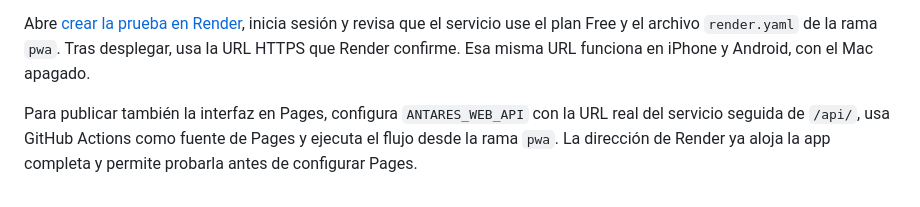
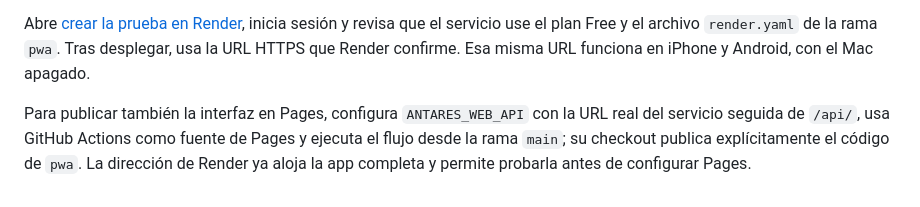
Before and after one commit to Hanyer001/Antares, a Markdown page: docs/WEB.md, the part around the change. Drawn GitHub-style.

Commit message:
Documenta publicación en Pages y límite de audio en Render

```diff
--- a/docs/WEB.md
+++ b/docs/WEB.md
@@ -67,4 +67,4 @@ El archivo `render.yaml` despliega la rama `pwa` como servicio Docker gratuito.
 
 Abre [crear la prueba en Render](https://dashboard.render.com/select-repo?type=blueprint&repo=https://github.com/Hanyer001/Antares&branch=pwa), inicia sesión y revisa que el servicio use el plan Free y el archivo `render.yaml` de la rama `pwa`. Tras desplegar, usa la URL HTTPS que Render confirme. Esa misma URL funciona en iPhone y Android, con el Mac apagado.
 
-Para publicar también la interfaz en Pages, configura `ANTARES_WEB_API` con la URL real del servicio seguida de `/api/`, usa GitHub Actions como fuente de Pages y ejecuta el flujo desde la rama `pwa`. La dirección de Render ya aloja la app completa y permite probarla antes de configurar Pages.
+Para publicar también la interfaz en Pages, configura `ANTARES_WEB_API` con la URL real del servicio seguida de `/api/`, usa GitHub Actions como fuente de Pages y ejecuta el flujo desde la rama `main`; su checkout publica explícitamente el código de `pwa`. La dirección de Render ya aloja la app completa y permite probarla antes de configurar Pages.
```
Also changed, not shown: docs/PUBLICACION-WEB.md (added, +21 -0 lines).
